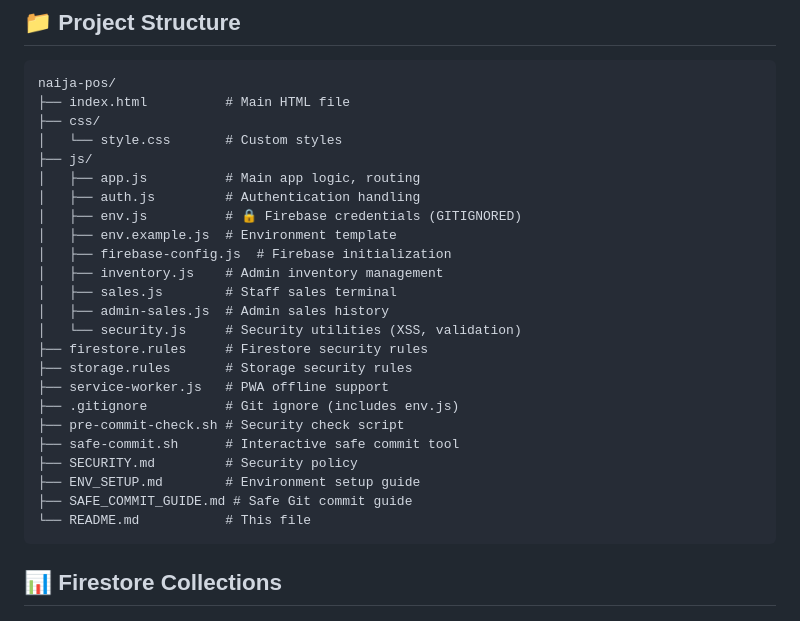
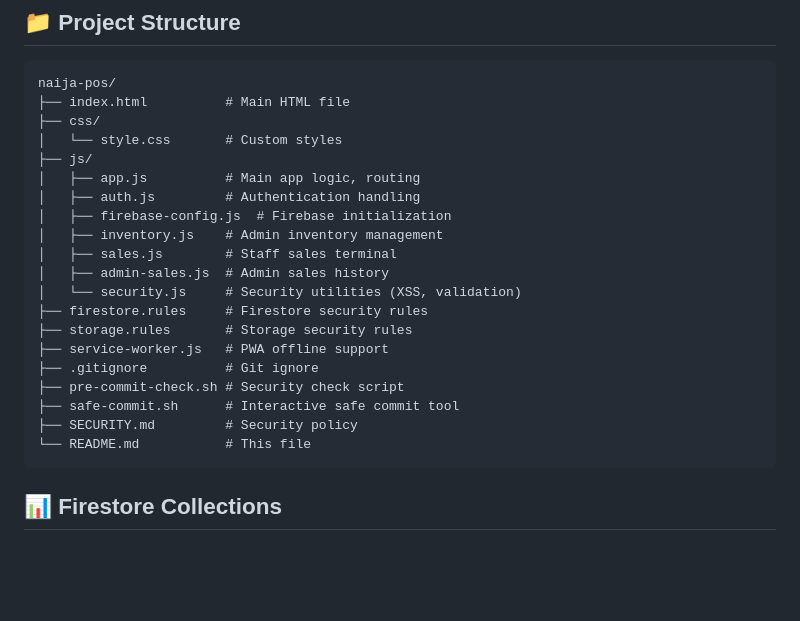
Before and after one commit to buskitech/naija-pos, a Markdown page: README.md, the part around one of its changes. Rendered like a GitHub page; blank space fills up the shorter version.

````diff
--- a/README.md
+++ b/README.md
@@ -106,8 +100,6 @@ naija-pos/
 ├── js/
 │   ├── app.js          # Main app logic, routing
 │   ├── auth.js         # Authentication handling
-│   ├── env.js          # 🔒 Firebase credentials (GITIGNORED)
-│   ├── env.example.js  # Environment template
 │   ├── firebase-config.js  # Firebase initialization
 │   ├── inventory.js    # Admin inventory management
 │   ├── sales.js        # Staff sales terminal
@@ -116,12 +108,10 @@ naija-pos/
 ├── firestore.rules     # Firestore security rules
 ├── storage.rules       # Storage security rules
 ├── service-worker.js   # PWA offline support
-├── .gitignore          # Git ignore (includes env.js)
+├── .gitignore          # Git ignore
 ├── pre-commit-check.sh # Security check script
 ├── safe-commit.sh      # Interactive safe commit tool
 ├── SECURITY.md         # Security policy
-├── ENV_SETUP.md        # Environment setup guide
-├── SAFE_COMMIT_GUIDE.md # Safe Git commit guide
 └── README.md           # This file
 ```
 
````
Also changed, not shown: other parts of README.md (+7 -15 lines).
